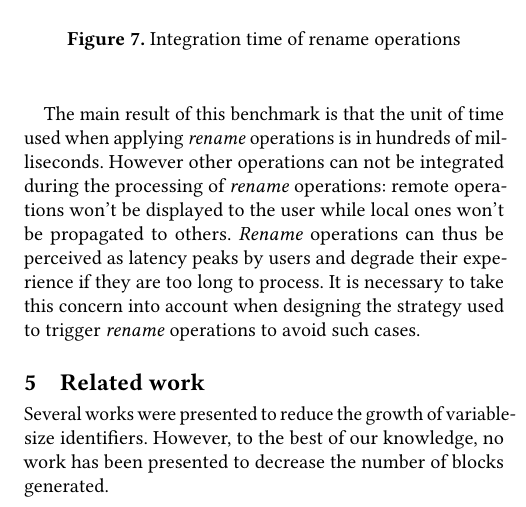
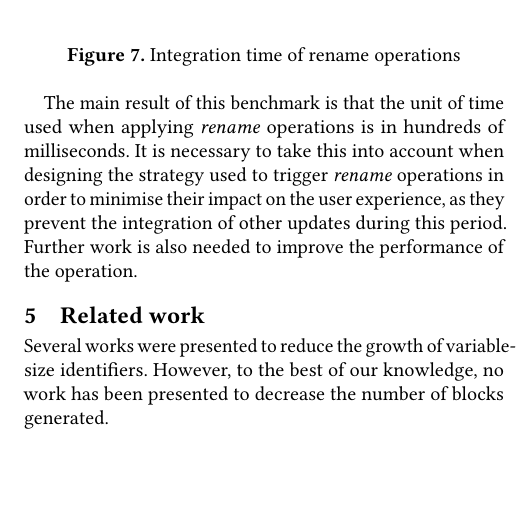
Before and after one commit to MatthieuNICOLAS/2020-application-papoc, a LaTeX paper (main.tex): part of one column of page 6 of 8, cut so that both start at the same text, the shorter picture padded with empty space. Compiled offline with pdfLaTeX.

Commit message:
refactor(integration-time-rename): rework paragraph

```diff
--- a/main.tex
+++ b/main.tex
@@ -596,9 +596,8 @@ Results are displayed in \autoref{fig:evolution-integration-time-rename} where t
 \end{figure}
 
 The main result of this benchmark is that the unit of time used when applying \emph{rename} operations is in hundreds of milliseconds.
-However other operations can not be integrated during the processing of \emph{rename} operations: remote operations won't be displayed to the user while local ones won't be propagated to others.
-\emph{Rename} operations can thus be perceived as latency peaks by users and degrade their experience if they are too long to process.
-It is necessary to take this concern into account when designing the strategy used to trigger \emph{rename} operations to avoid such cases.
+It is necessary to take this into account when designing the strategy used to trigger \emph{rename} operations in order to minimise their impact on the user experience, as they prevent the integration of other updates during this period.
+Further work is also needed to improve the performance of the operation.
 
 % In this section, we presented our experimental results.
 % These results demonstrate that RenamableLogootSplit outperforms LogootSplit and can reduce by hundreds the size of the document.
```
Also changed, not shown: main.pdf.
